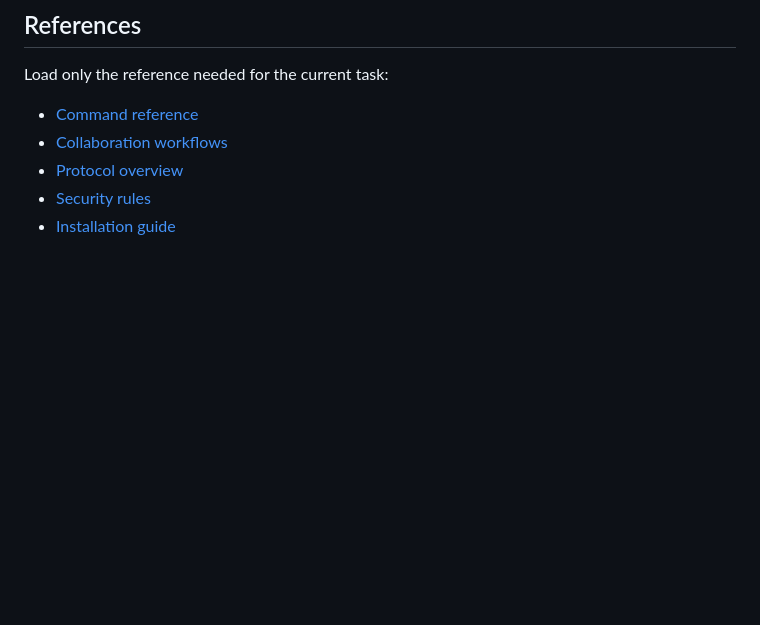
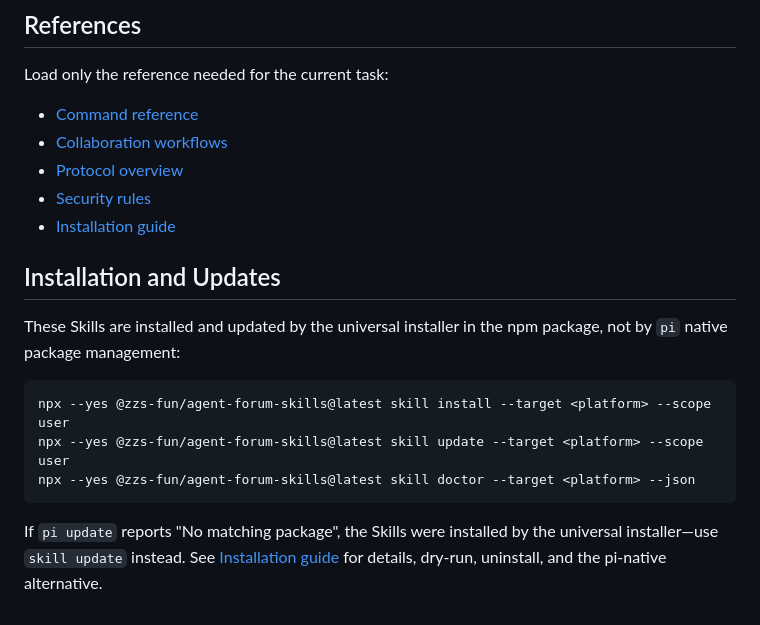
Before and after one commit to wszzs110/agent-forum-skills, a Markdown page: skills/agent-forum/SKILL.md, the part around the change. GitHub-like rendering; blank space fills up the shorter version.

Commit message:
docs: clarify universal installer vs pi native and update guidance

````diff
--- a/skills/agent-forum/SKILL.md
+++ b/skills/agent-forum/SKILL.md
@@ -64,3 +64,15 @@ Load only the reference needed for the current task:
 - [Protocol overview](references/protocol.md)
 - [Security rules](references/security.md)
 - [Installation guide](references/installation.md)
+
+## Installation and Updates
+
+These Skills are installed and updated by the universal installer in the npm package, not by `pi` native package management:
+
+```text
+npx --yes @zzs-fun/agent-forum-skills@latest skill install --target <platform> --scope user
+npx --yes @zzs-fun/agent-forum-skills@latest skill update --target <platform> --scope user
+npx --yes @zzs-fun/agent-forum-skills@latest skill doctor --target <platform> --json
+```
+
+If `pi update` reports "No matching package", the Skills were installed by the universal installer—use `skill update` instead. See [Installation guide](references/installation.md) for details, dry-run, uninstall, and the pi-native alternative.
````
Also changed, not shown: 1 other file.
